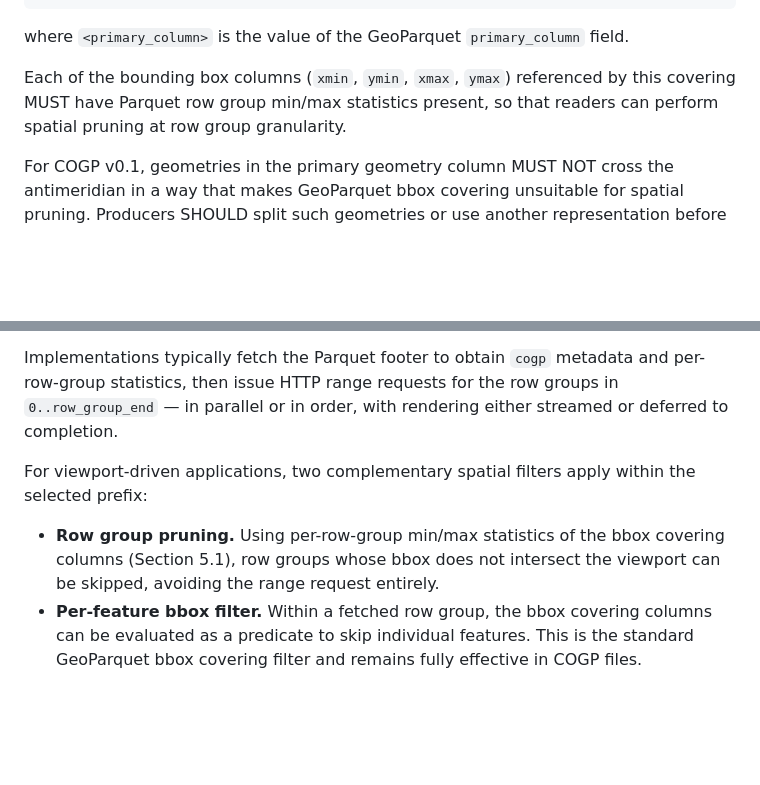
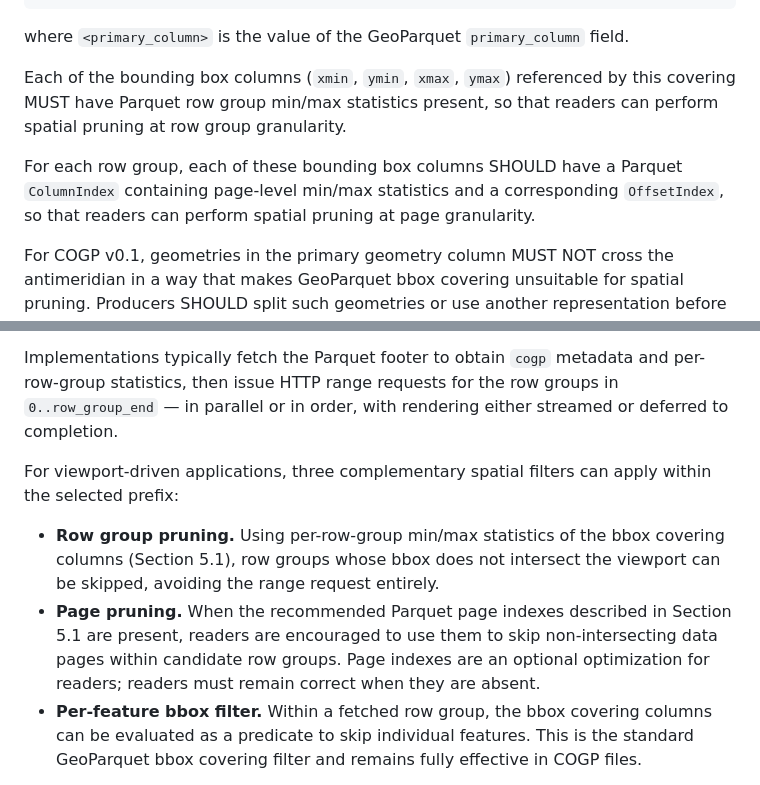
Before and after one commit to Kanahiro/cloud-optimized-geoparquet, a Markdown page: SPEC.md, 2 parts joined by grey strips. Rendered like a GitHub page; blank space fills up the shorter version.

Commit message:
spec: should have page index

```diff
--- a/SPEC.md
+++ b/SPEC.md
@@ -100,6 +100,8 @@ geo.columns[<primary_column>].covering.bbox
 where `<primary_column>` is the value of the GeoParquet `primary_column` field.
 
 Each of the bounding box columns (`xmin`, `ymin`, `xmax`, `ymax`) referenced by this covering MUST have Parquet row group min/max statistics present, so that readers can perform spatial pruning at row group granularity.
+
+For each row group, each of these bounding box columns SHOULD have a Parquet `ColumnIndex` containing page-level min/max statistics and a corresponding `OffsetIndex`, so that readers can perform spatial pruning at page granularity.
 
 For COGP v0.1, geometries in the primary geometry column MUST NOT cross the antimeridian in a way that makes GeoParquet bbox covering unsuitable for spatial pruning. Producers SHOULD split such geometries or use another representation before writing a COGP file.
 
@@ -231,9 +233,10 @@ Two reading styles are both valid:
 
 Implementations typically fetch the Parquet footer to obtain `cogp` metadata and per-row-group statistics, then issue HTTP range requests for the row groups in `0..row_group_end` — in parallel or in order, with rendering either streamed or deferred to completion.
 
-For viewport-driven applications, two complementary spatial filters apply within the selected prefix:
+For viewport-driven applications, three complementary spatial filters can apply within the selected prefix:
 
 * **Row group pruning.** Using per-row-group min/max statistics of the bbox covering columns (Section 5.1), row groups whose bbox does not intersect the viewport can be skipped, avoiding the range request entirely.
+* **Page pruning.** When the recommended Parquet page indexes described in Section 5.1 are present, readers are encouraged to use them to skip non-intersecting data pages within candidate row groups. Page indexes are an optional optimization for readers; readers must remain correct when they are absent.
 * **Per-feature bbox filter.** Within a fetched row group, the bbox covering columns can be evaluated as a predicate to skip individual features. This is the standard GeoParquet bbox covering filter and remains fully effective in COGP files.
 
 If the view changes — for example, the user zooms in — the reader fetches only the additional row groups it needs. Because COGP does not duplicate features across levels, previously-read row groups remain valid.
```
